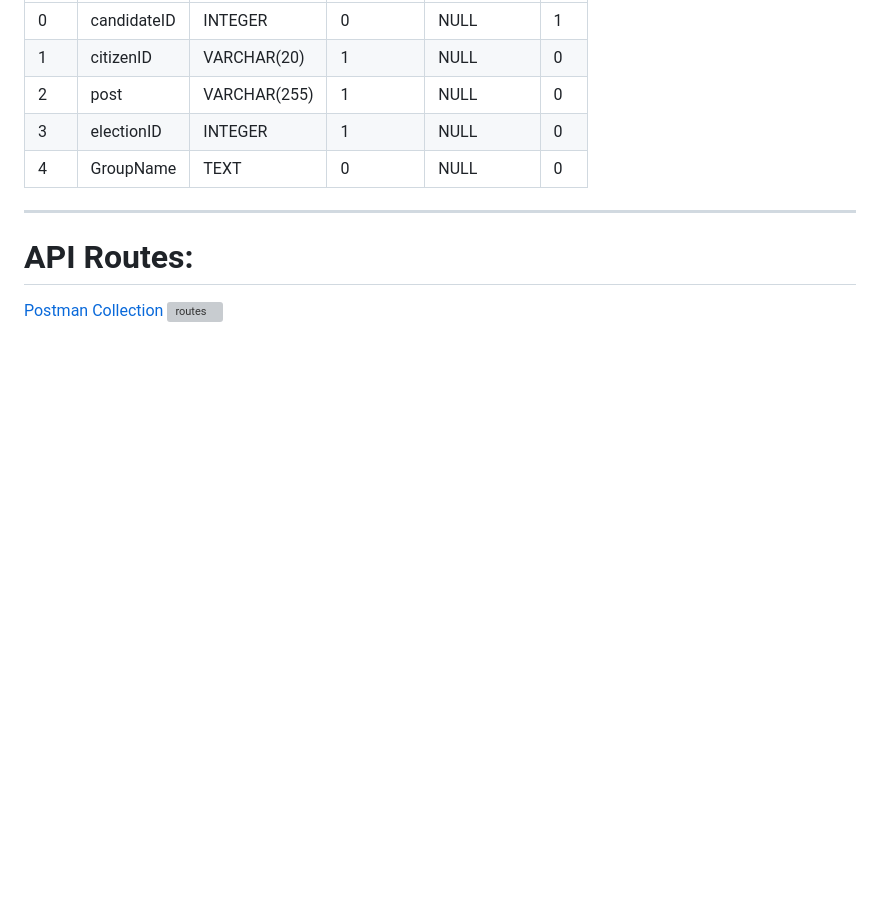
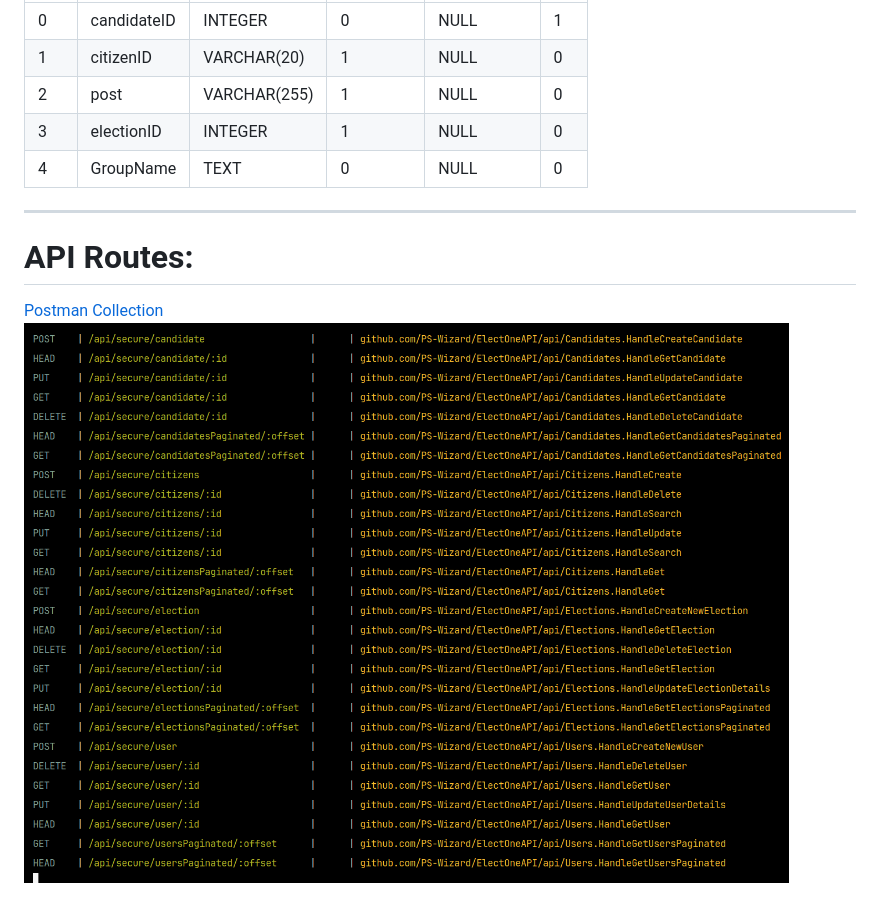
Before and after one commit to PS-Wizard/ElectOne, a Markdown page: assets/march-25.md, the part around the change. GitHub-like rendering; blank space fills up the shorter version; grey boxes are pictures that could not be loaded.

```diff
--- a/assets/march-25.md
+++ b/assets/march-25.md
@@ -93,4 +93,4 @@ USERS }|--|| ADMINS : is_admin
 
 # API Routes:
 [Postman Collection](./rester-export-postman.json)
-![routes](assets/routes.png)
+![routes](./images/routes.png)
```
